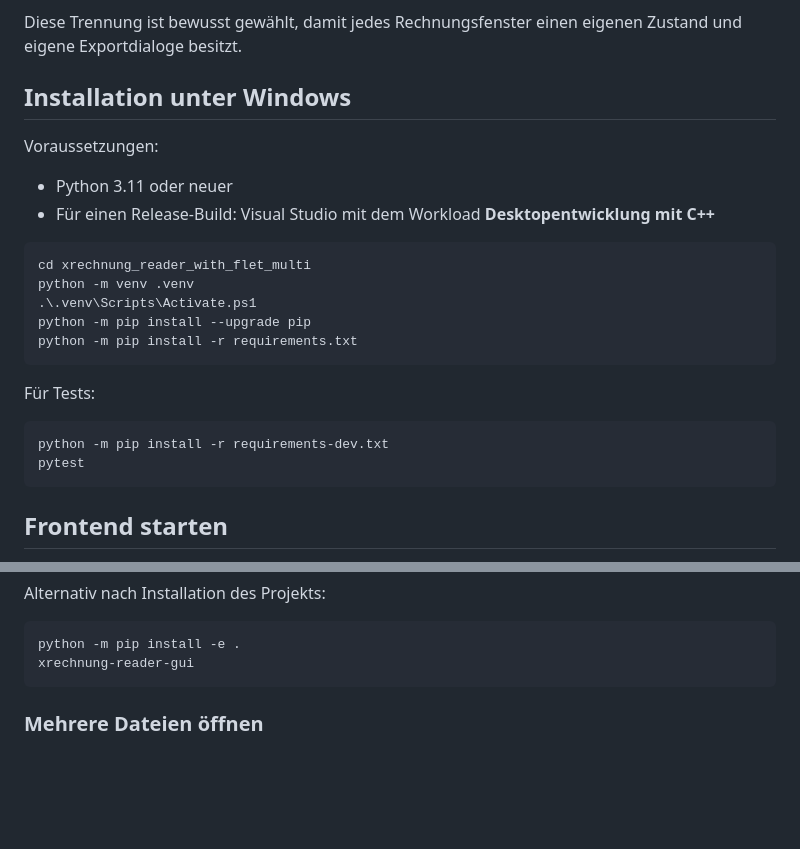
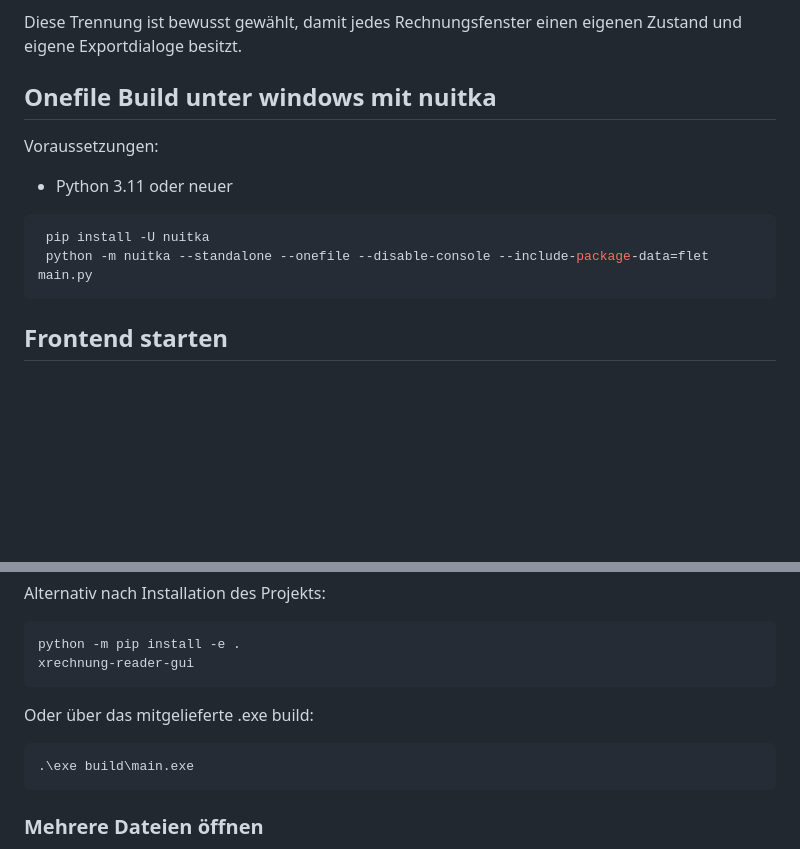
Before and after one commit to Timon0512/eInvoiceReader, a Markdown page: README.md, 2 parts joined by grey strips. GitHub-like rendering; blank space fills up the shorter version.

Commit message:
python -m nuitka --standalone --onefile --disable-console --include-package-data=flet main.py
nuitka build

````diff
--- a/README.md
+++ b/README.md
@@ -35,26 +35,14 @@ Das Hauptfenster ist nur der Launcher:
 
 Diese Trennung ist bewusst gewählt, damit jedes Rechnungsfenster einen eigenen Zustand und eigene Exportdialoge besitzt.
 
-## Installation unter Windows
+## Onefile Build unter windows mit nuitka
 
 Voraussetzungen:
 
 - Python 3.11 oder neuer
-- Für einen Release-Build: Visual Studio mit dem Workload **Desktopentwicklung mit C++**
-
 ```powershell
-cd xrechnung_reader_with_flet_multi
-python -m venv .venv
-.\.venv\Scripts\Activate.ps1
-python -m pip install --upgrade pip
-python -m pip install -r requirements.txt
-```
-
-Für Tests:
-
-```powershell
-python -m pip install -r requirements-dev.txt
-pytest
+ pip install -U nuitka
+ python -m nuitka --standalone --onefile --disable-console --include-package-data=flet main.py
 ```
 
 ## Frontend starten
@@ -76,6 +64,12 @@ Alternativ nach Installation des Projekts:
 ```powershell
 python -m pip install -e .
 xrechnung-reader-gui
+```
+
+Oder über das mitgelieferte .exe build:
+
+```powershell
+.\exe build\main.exe
 ```
 
 ### Mehrere Dateien öffnen
````
